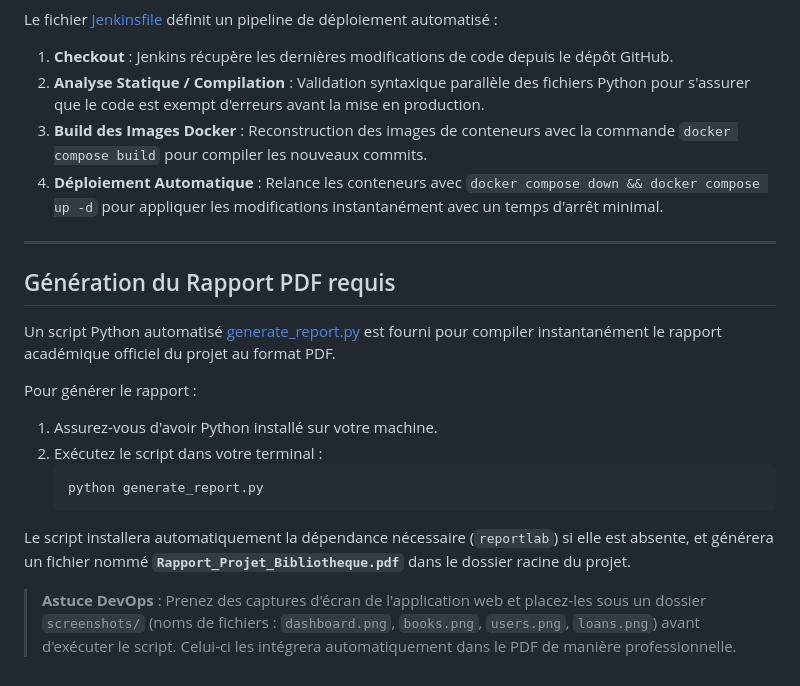
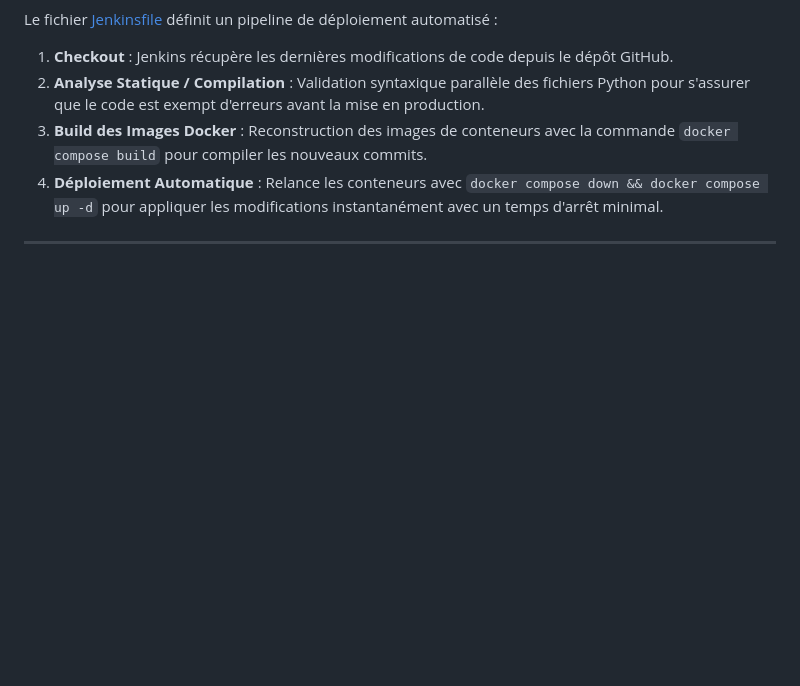
Before and after one commit to Thierno-Bigdata-Dev/Gestion-bibliotheque, a Markdown page: README.md, the part around the change. Rendered like a GitHub page; blank space fills up the shorter version.

````diff
--- a/README.md
+++ b/README.md
@@ -132,17 +132,3 @@ Le fichier [Jenkinsfile](file:///c:/Users/HP%20ELITEBOOK/Downloads/Gestion-bibli
 4. **Déploiement Automatique** : Relance les conteneurs avec `docker compose down && docker compose up -d` pour appliquer les modifications instantanément avec un temps d'arrêt minimal.
 
 ---
-
-## Génération du Rapport PDF requis
-
-Un script Python automatisé [generate_report.py](file:///c:/Users/HP%20ELITEBOOK/Downloads/Gestion-bibliotheque/generate_report.py) est fourni pour compiler instantanément le rapport académique officiel du projet au format PDF.
-
-Pour générer le rapport :
-1. Assurez-vous d'avoir Python installé sur votre machine.
-2. Exécutez le script dans votre terminal :
-   ```bash
-   python generate_report.py
-   ```
-Le script installera automatiquement la dépendance nécessaire (`reportlab`) si elle est absente, et générera un fichier nommé **`Rapport_Projet_Bibliotheque.pdf`** dans le dossier racine du projet.
-
-> **Astuce DevOps** : Prenez des captures d'écran de l'application web et placez-les sous un dossier `screenshots/` (noms de fichiers : `dashboard.png`, `books.png`, `users.png`, `loans.png`) avant d'exécuter le script. Celui-ci les intégrera automatiquement dans le PDF de manière professionnelle.
````
